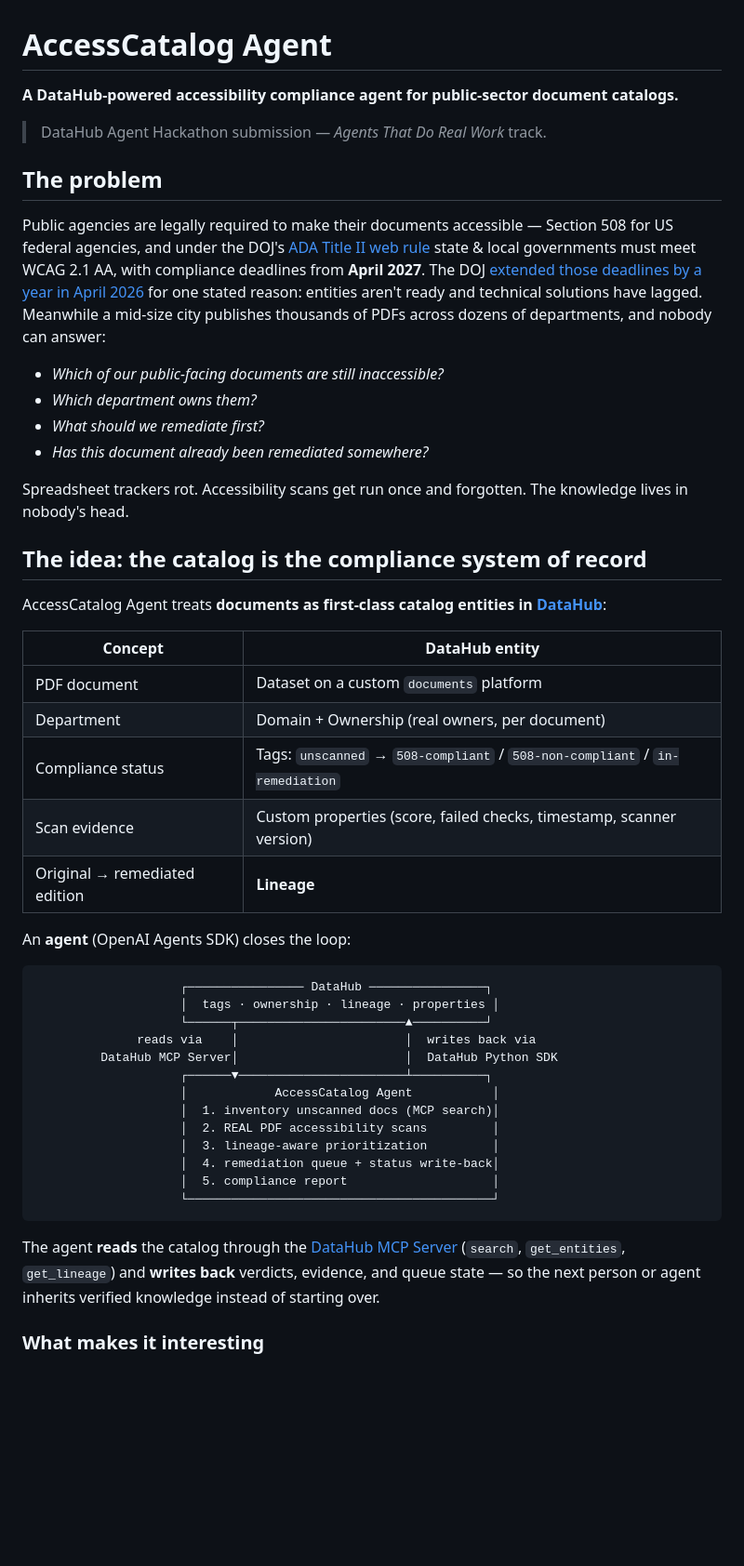
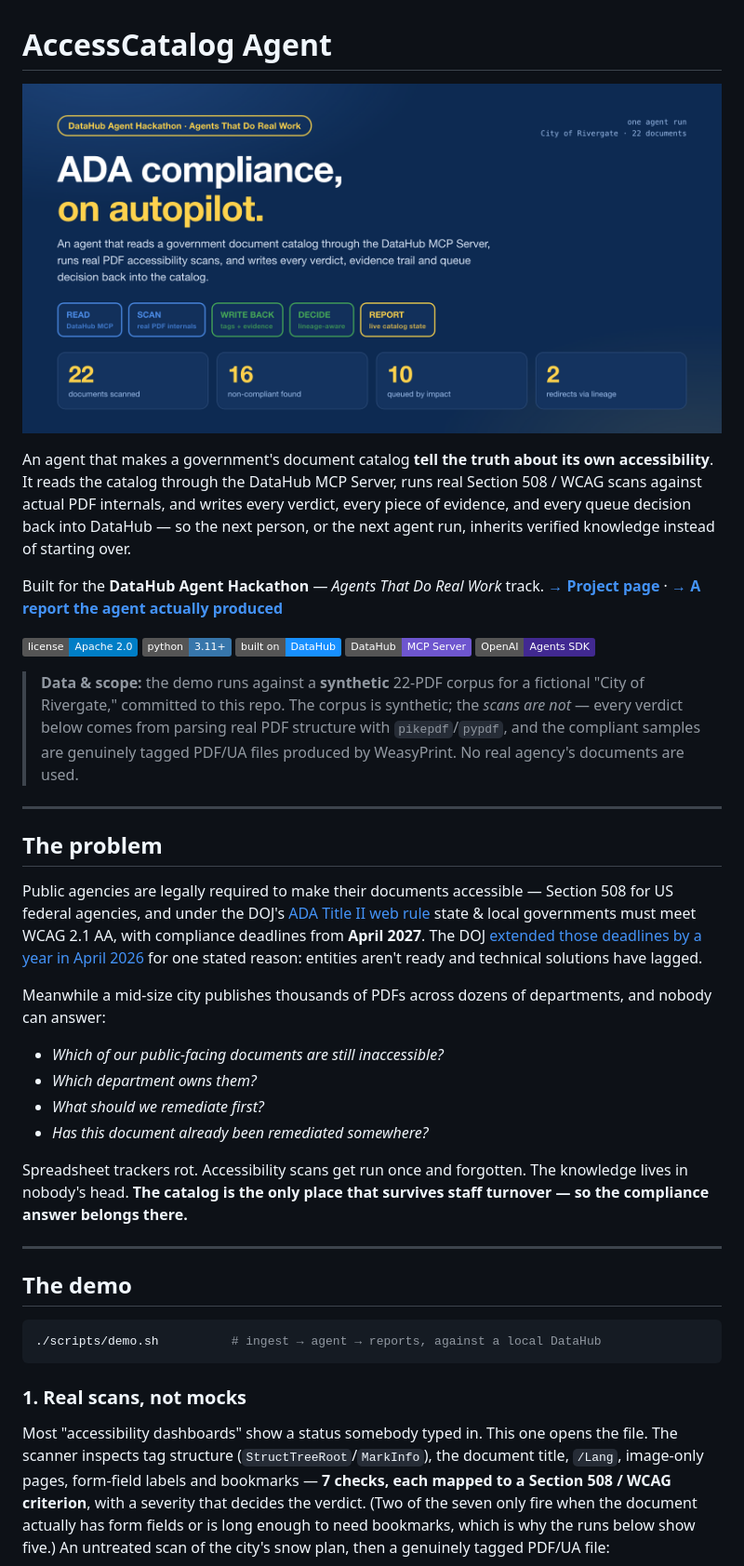
Before and after one commit to imeunk89/accesscatalog-agent, a Markdown page: README.md, the part around one of its changes. Shown at 93% size. Drawn GitHub-style; pictures changed too: docs/img/hero.png (added); badges without logos; blank space fills up the shorter version.

````diff
--- a/README.md
+++ b/README.md
@@ -1,51 +1,60 @@
 # AccessCatalog Agent
 
-**A DataHub-powered accessibility compliance agent for public-sector document catalogs.**
+![AccessCatalog Agent — ADA compliance on autopilot](docs/img/hero.png)
 
-> DataHub Agent Hackathon submission — *Agents That Do Real Work* track.
+An agent that makes a government's document catalog **tell the truth about its own accessibility**.
+It reads the catalog through the DataHub MCP Server, runs real Section 508 / WCAG scans against
+actual PDF internals, and writes every verdict, every piece of evidence, and every queue decision
+back into DataHub — so the next person, or the next agent run, inherits verified knowledge instead
+of starting over.
+
+Built for the **DataHub Agent Hackathon** — *Agents That Do Real Work* track.
+**[→ Project page](https://imeunk89.github.io/accesscatalog-agent/)** · **[→ A report the agent actually produced](https://imeunk89.github.io/accesscatalog-agent/report.html)**
+
+[![License](https://img.shields.io/badge/license-Apache%202.0-blue.svg)](LICENSE) [![Python](https://img.shields.io/badge/python-3.11+-3776AB.svg)](pyproject.toml) [![Built on DataHub](https://img.shields.io/badge/built%20on-DataHub-1890FF.svg)](https://datahub.com) [![DataHub MCP Server](https://img.shields.io/badge/DataHub-MCP%20Server-6E56CF.svg)](https://docs.datahub.com/docs/features/feature-guides/mcp) [![OpenAI Agents SDK](https://img.shields.io/badge/OpenAI-Agents%20SDK-412991.svg)](https://openai.github.io/openai-agents-python/)
+
+> **Data & scope:** the demo runs against a **synthetic** 22-PDF corpus for a fictional
+> "City of Rivergate," committed to this repo. The corpus is synthetic; the *scans are not* —
+> every verdict below comes from parsing real PDF structure with `pikepdf`/`pypdf`, and the
+> compliant samples are genuinely tagged PDF/UA files produced by WeasyPrint. No real agency's
+> documents are used.
+
+---
 
 ## The problem
 
-Public agencies are legally required to make their documents accessible — Section 508 for US federal agencies, and under the DOJ's [ADA Title II web rule](https://www.ada.gov/resources/2024-03-08-web-rule/) state & local governments must meet WCAG 2.1 AA, with compliance deadlines from **April 2027**. The DOJ [extended those deadlines by a year in April 2026](https://www.federalregister.gov/documents/2026/04/20/2026-07663/extension-of-compliance-dates-for-nondiscrimination-on-the-basis-of-disability-accessibility-of-web) for one stated reason: entities aren't ready and technical solutions have lagged. Meanwhile a mid-size city publishes thousands of PDFs across dozens of departments, and nobody can answer:
+Public agencies are legally required to make their documents accessible — Section 508 for US
+federal agencies, and under the DOJ's [ADA Title II web rule](https://www.ada.gov/resources/2024-03-08-web-rule/)
+state & local governments must meet WCAG 2.1 AA, with compliance deadlines from **April 2027**.
+The DOJ [extended those deadlines by a year in April 2026](https://www.federalregister.gov/documents/2026/04/20/2026-07663/extension-of-compliance-dates-for-nondiscrimination-on-the-basis-of-disability-accessibility-of-web)
+for one stated reason: entities aren't ready and technical solutions have lagged.
+
+Meanwhile a mid-size city publishes thousands of PDFs across dozens of departments, and nobody
+can answer:
 
 - *Which of our public-facing documents are still inaccessible?*
 - *Which department owns them?*
 - *What should we remediate first?*
 - *Has this document already been remediated somewhere?*
 
-Spreadsheet trackers rot. Accessibility scans get run once and forgotten. The knowledge lives in nobody's head.
+Spreadsheet trackers rot. Accessibility scans get run once and forgotten. The knowledge lives in
+nobody's head. **The catalog is the only place that survives staff turnover — so the compliance
+answer belongs there.**
 
-## The idea: the catalog is the compliance system of record
+---
 
-AccessCatalog Agent treats **documents as first-class catalog entities in [DataHub](https://datahub.com)**:
+## The demo
 
-| Concept | DataHub entity |
-|---|---|
-| PDF document | Dataset on a custom `documents` platform |
-| Department | Domain + Ownership (real owners, per document) |
-| Compliance status | Tags: `unscanned` → `508-compliant` / `508-non-compliant` / `in-remediation` |
-| Scan evidence | Custom properties (score, failed checks, timestamp, scanner version) |
-| Original → remediated edition | **Lineage** |
-
-An **agent** (OpenAI Agents SDK) closes the loop:
-
-```
-                    ┌──────────────── DataHub ────────────────┐
-                    │  tags · ownership · lineage · properties │
-                    └──────┬───────────────────────▲──────────┘
-              reads via    │                       │  writes back via
-         DataHub MCP Server│                       │  DataHub Python SDK
-                    ┌──────▼───────────────────────┴──────────┐
-                    │            AccessCatalog Agent           │
-                    │  1. inventory unscanned docs (MCP search)│
-                    │  2. REAL PDF accessibility scans         │
-                    │  3. lineage-aware prioritization         │
-                    │  4. remediation queue + status write-back│
-                    │  5. compliance report                    │
-                    └──────────────────────────────────────────┘
+```bash
+./scripts/demo.sh          # ingest → agent → reports, against a local DataHub
 ```
 
-The agent **reads** the catalog through the [DataHub MCP Server](https://docs.datahub.com/docs/features/feature-guides/mcp) (`search`, `get_entities`, `get_lineage`) and **writes back** verdicts, evidence, and queue state — so the next person or agent inherits verified knowledge instead of starting over.
+### 1. Real scans, not mocks
 
-### What makes it interesting
+Most "accessibility dashboards" show a status somebody typed in. This one opens the file. The
+scanner inspects tag structure (`StructTreeRoot`/`MarkInfo`), the document title, `/Lang`,
+image-only pages, form-field labels and bookmarks — **7 checks, each mapped to a Section 508 /
+WCAG criterion**, with a severity that decides the verdict. (Two of the seven only fire when the
+document actually has form fields or is long enough to need bookmarks, which is why the runs below
+show five.) An untreated scan of the city's snow plan, then a genuinely tagged PDF/UA file:
 
````
Also changed, not shown: other parts of README.md (+133 -25 lines), docs/img/architecture.png (added), docs/img/lineage.png (added), docs/img/report.png (added), docs/img/scan.png (added), 8 other files.
